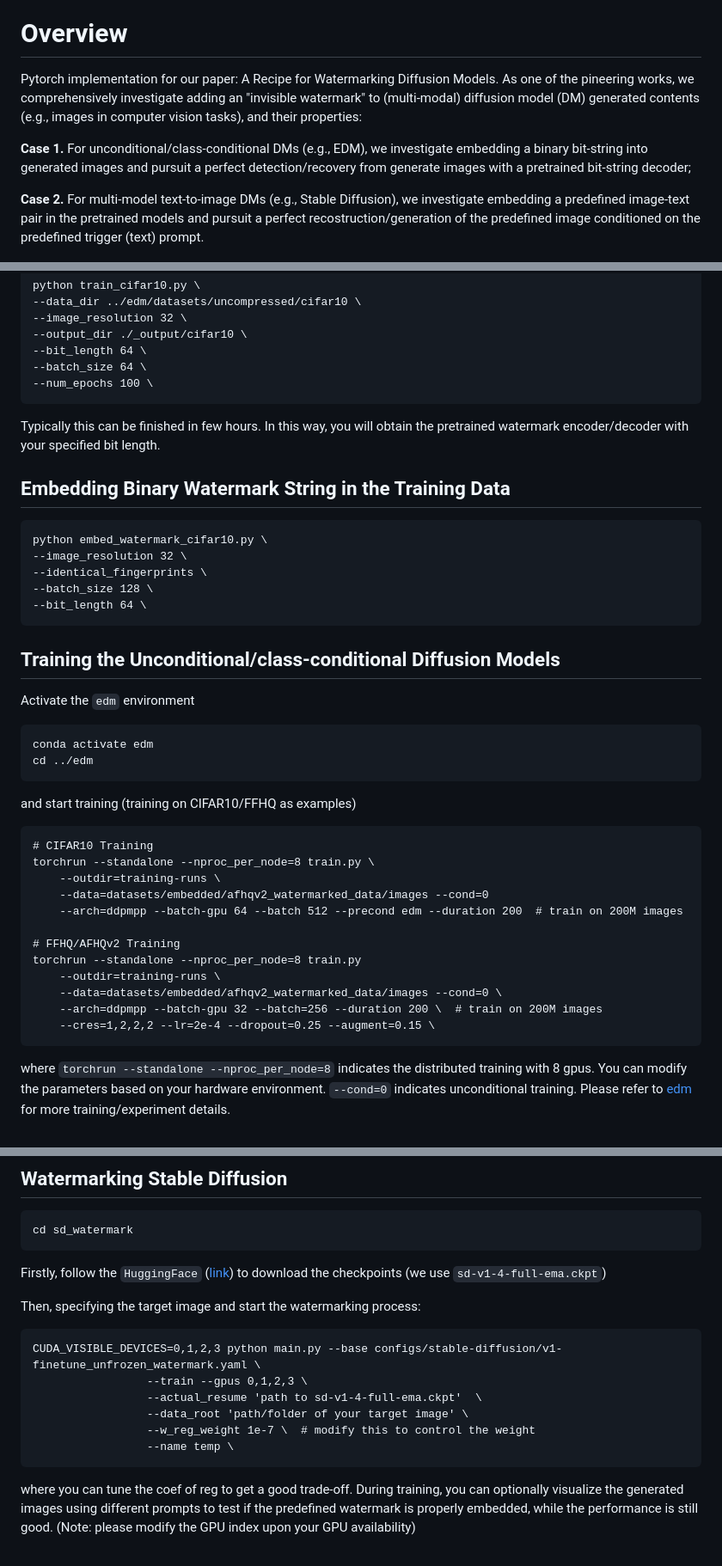
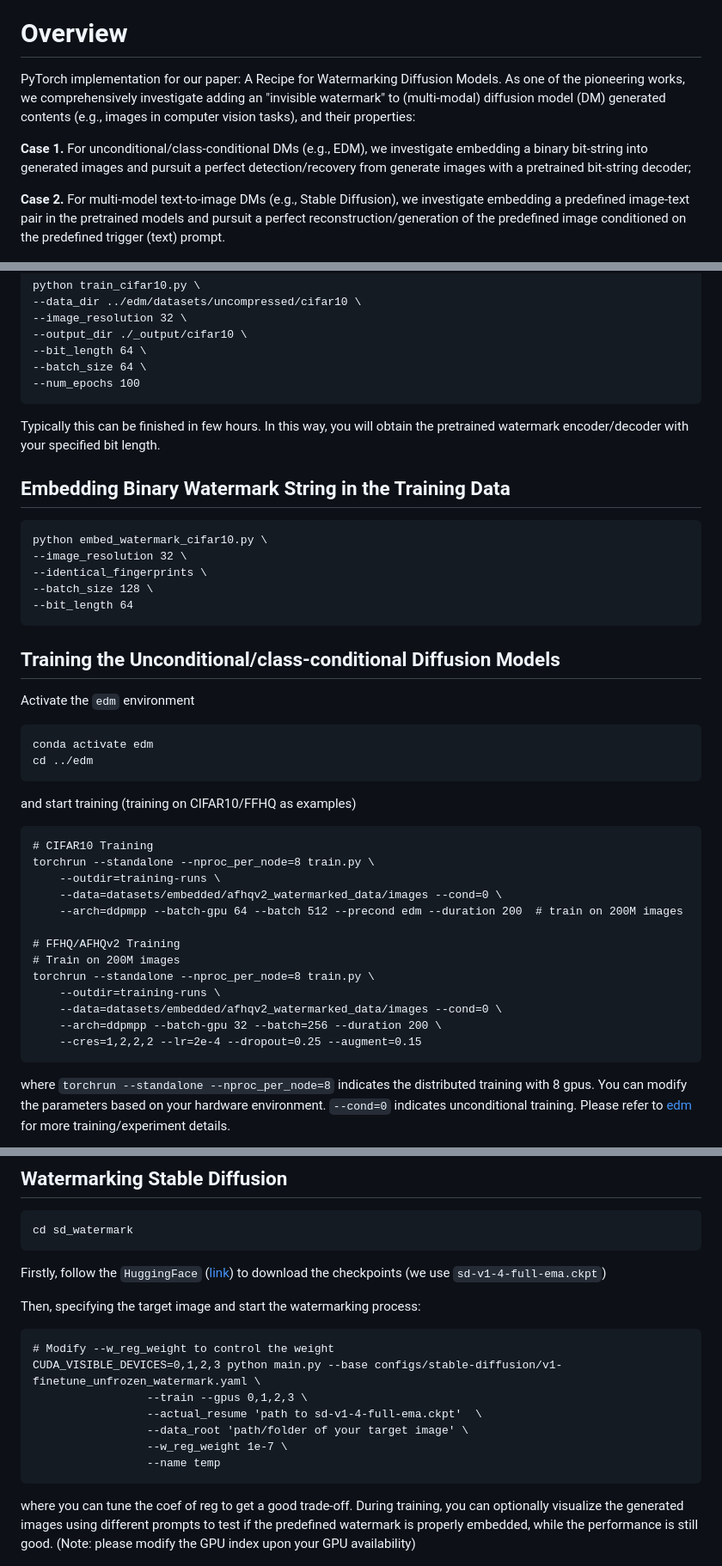
Before and after one commit to yunqing-me/WatermarkDM, a Markdown page: README.md, 3 parts joined by grey strips. Shown at 86% size. GitHub-like rendering.

Commit message:
docs: fix README link and shell command formatting

````diff
--- a/README.md
+++ b/README.md
@@ -23,11 +23,11 @@
 
 
 # Overview
-Pytorch implementation for our paper: A Recipe for Watermarking Diffusion Models. As one of the pineering works, we comprehensively investigate adding an "invisible watermark" to (multi-modal) diffusion model (DM) generated contents (e.g., images in computer vision tasks), and their properties:
+PyTorch implementation for our paper: A Recipe for Watermarking Diffusion Models. As one of the pioneering works, we comprehensively investigate adding an "invisible watermark" to (multi-modal) diffusion model (DM) generated contents (e.g., images in computer vision tasks), and their properties:
 
 **Case 1.** For unconditional/class-conditional DMs (e.g., EDM), we investigate embedding a binary bit-string into generated images and pursuit a perfect detection/recovery from generate images with a pretrained bit-string decoder;
 
-**Case 2.** For multi-model text-to-image DMs (e.g., Stable Diffusion), we investigate embedding a predefined image-text pair in the pretrained models and pursuit a perfect recostruction/generation of the predefined image conditioned on the predefined trigger (text) prompt.
+**Case 2.** For multi-model text-to-image DMs (e.g., Stable Diffusion), we investigate embedding a predefined image-text pair in the pretrained models and pursuit a perfect reconstruction/generation of the predefined image conditioned on the predefined trigger (text) prompt.
 
 ![Teaser image](./figure/teaser.jpg)
 
@@ -113,7 +113,7 @@ python train_cifar10.py \
 --output_dir ./_output/cifar10 \
 --bit_length 64 \
 --batch_size 64 \
---num_epochs 100 \
+--num_epochs 100
 ```
 Typically this can be finished in few hours. In this way, you will obtain the pretrained watermark encoder/decoder with your specified bit length.
 
@@ -124,7 +124,7 @@ python embed_watermark_cifar10.py \
 --image_resolution 32 \
 --identical_fingerprints \
 --batch_size 128 \
---bit_length 64 \
+--bit_length 64
 ```
 
 ## Training the Unconditional/class-conditional Diffusion Models
@@ -139,15 +139,16 @@ and start training (training on CIFAR10/FFHQ as examples)
 # CIFAR10 Training
 torchrun --standalone --nproc_per_node=8 train.py \
     --outdir=training-runs \
-    --data=datasets/embedded/afhqv2_watermarked_data/images --cond=0
+    --data=datasets/embedded/afhqv2_watermarked_data/images --cond=0 \
     --arch=ddpmpp --batch-gpu 64 --batch 512 --precond edm --duration 200  # train on 200M images
 
 # FFHQ/AFHQv2 Training
-torchrun --standalone --nproc_per_node=8 train.py
+# Train on 200M images
+torchrun --standalone --nproc_per_node=8 train.py \
     --outdir=training-runs \
     --data=datasets/embedded/afhqv2_watermarked_data/images --cond=0 \
-    --arch=ddpmpp --batch-gpu 32 --batch=256 --duration 200 \  # train on 200M images
-    --cres=1,2,2,2 --lr=2e-4 --dropout=0.25 --augment=0.15 \
+    --arch=ddpmpp --batch-gpu 32 --batch=256 --duration 200 \
+    --cres=1,2,2,2 --lr=2e-4 --dropout=0.25 --augment=0.15
 ```
 
 where `torchrun --standalone --nproc_per_node=8` indicates the distributed training with 8 gpus. You can modify the parameters based on your hardware environment. `--cond=0` indicates unconditional training. Please refer to [edm](https://github.com/NVlabs/edm) for more training/experiment details.
@@ -205,12 +206,13 @@ Firstly, follow the `HuggingFace` ([link](https://huggingface.co/CompVis)) to do
 Then, specifying the target image and start the watermarking process:
 
 ```
+# Modify --w_reg_weight to control the weight
 CUDA_VISIBLE_DEVICES=0,1,2,3 python main.py --base configs/stable-diffusion/v1-finetune_unfrozen_watermark.yaml \
                  --train --gpus 0,1,2,3 \
                  --actual_resume 'path to sd-v1-4-full-ema.ckpt'  \
                  --data_root 'path/folder of your target image' \
-                 --w_reg_weight 1e-7 \  # modify this to control the weight
-                 --name temp \
+                 --w_reg_weight 1e-7 \
+                 --name temp
 ```
 where you can tune the coef of reg to get a good trade-off. During training, you can optionally visualize the generated images using different prompts to test if the predefined watermark is properly embedded, while the performance is still good. (Note: please modify the GPU index upon your GPU availability)
 
````
Also changed, not shown: other parts of README.md (+3 -3 lines).
